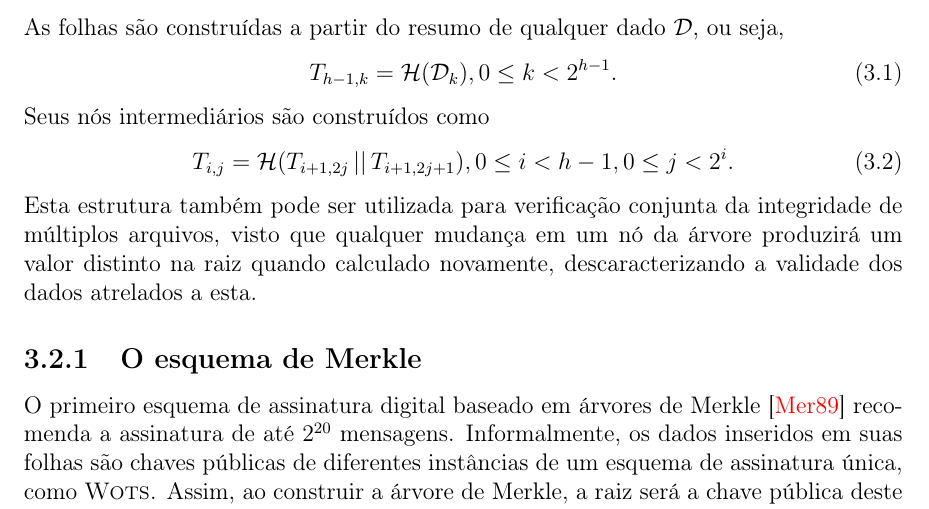
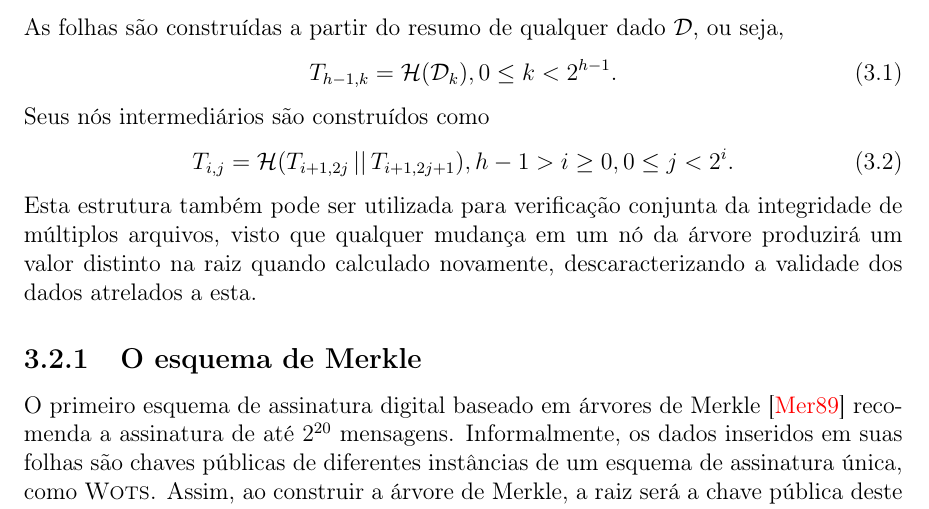
Before and after one commit to zambonin/bsc, a LaTeX document (bsc.tex): part of page 17 of 21, cut so that both start at the same text. Compiled offline with pdfLaTeX.

Commit message:
sharelatex: update bsc.tex from r6670 to r6679

```diff
--- a/bsc.tex
+++ b/bsc.tex
@@ -774,7 +774,7 @@ Utilizando este método, é possível integrar AES junto ao \textsc{Wots+}, como
 
 A criação de um par de chaves para cada mensagem, bem como a infraestrutura necessária para relacionar múltiplas chaves a uma entidade, podem tornar-se processos extremamente onerosos. Desse modo, assim como esquemas de assinatura digital clássicos, deseja-se que uma chave privada possa assinar múltiplos documentos. No contexto de esquemas baseados em funções de resumo criptográfico, a estrutura de dados chamada de árvore de Merkle, geralmente de característica binária e perfeita, pode ser aproveitada para tal.
 
-De modo genérico, folhas de uma árvore de Merkle são construídas a partir do resumo criptográfico de dados que desejam ser inseridos nesta. Então, pais destas folhas computarão o resumo criptográfico do valor dos resumos de seus filhos concatenados, repetindo este processo até que a raiz seja preenchida, como na Figura~\ref{fig:4}. Considerando uma árvore binária perfeita $T$ de altura $h \in \mathbb{N}^{*}$, onde um nó $T_{i,j}$ é o $j$-ésimo à esquerda na altura $i$, e uma função de resumo criptográfico $\mathcal{H} : \binwds{*} \longrightarrow \binwds{m}$. As folhas são construídas a partir do resumo de qualquer dado $\mathcal{D}$, ou seja, \begin{equation}T_{h - 1, k} = \mathcal{H}(\mathcal{D}_k), 0 \leq k < 2^{h - 1}.\end{equation} Seus nós intermediários são construídos como \begin{equation}T_{i,j} = \mathcal{H}(T_{i + 1, 2j} \concat T_{i + 1, 2j + 1}), 0 \leq i < h - 1, 0 \leq j < 2^{i}.\end{equation} Esta estrutura também pode ser utilizada para verificação conjunta da integridade de múltiplos arquivos, visto que qualquer mudança em um nó da árvore produzirá um valor distinto na raiz quando calculado novamente, descaracterizando a validade dos dados atrelados a esta.
+De modo genérico, folhas de uma árvore de Merkle são construídas a partir do resumo criptográfico de dados que desejam ser inseridos nesta. Então, pais destas folhas computarão o resumo criptográfico do valor dos resumos de seus filhos concatenados, repetindo este processo até que a raiz seja preenchida, como na Figura~\ref{fig:4}. Considerando uma árvore binária perfeita $T$ de altura $h \in \mathbb{N}^{*}$, onde um nó $T_{i,j}$ é o $j$-ésimo à esquerda na altura $i$, e uma função de resumo criptográfico $\mathcal{H} : \binwds{*} \longrightarrow \binwds{m}$. As folhas são construídas a partir do resumo de qualquer dado $\mathcal{D}$, ou seja, \begin{equation}T_{h - 1, k} = \mathcal{H}(\mathcal{D}_k), 0 \leq k < 2^{h - 1}.\end{equation} Seus nós intermediários são construídos como \begin{equation}T_{i,j} = \mathcal{H}(T_{i + 1, 2j} \concat T_{i + 1, 2j + 1}), h - 1 > i \geq 0, 0 \leq j < 2^{i}.\end{equation} Esta estrutura também pode ser utilizada para verificação conjunta da integridade de múltiplos arquivos, visto que qualquer mudança em um nó da árvore produzirá um valor distinto na raiz quando calculado novamente, descaracterizando a validade dos dados atrelados a esta.
 
 \begin{figure}
     \centering
```
Also changed, not shown: bsc.tex (7 more changed lines). Lines whose indentation alone changed are shown as unchanged.
